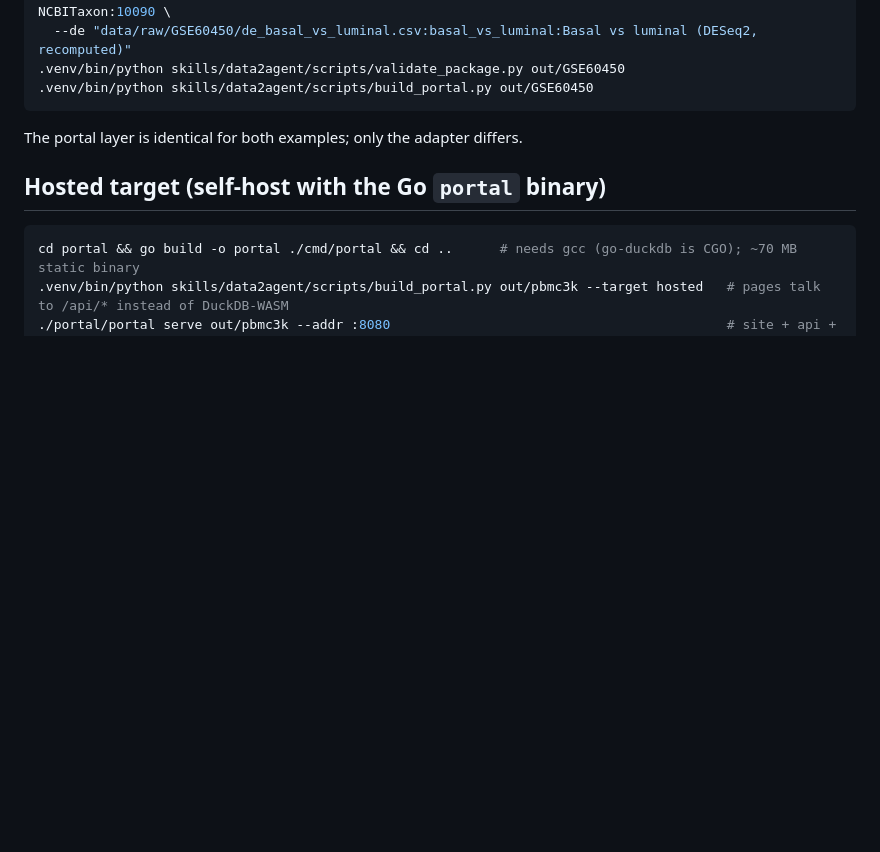
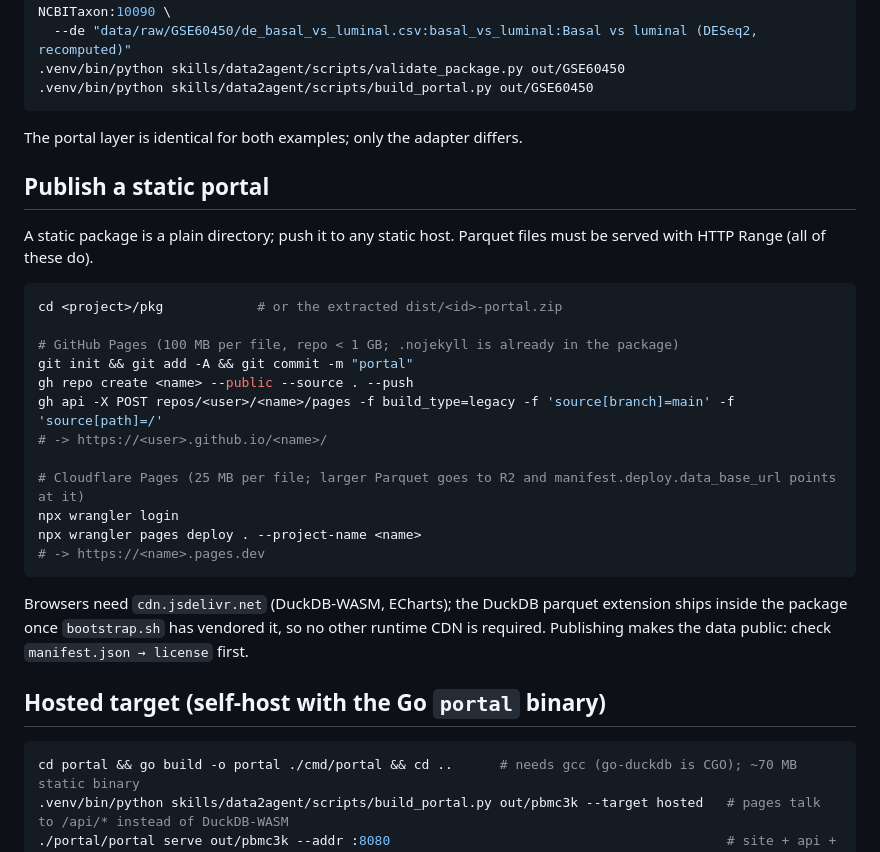
Before and after one commit to xuzhougeng/data2agent, a Markdown page: README.md, the part around the change. Drawn GitHub-style; blank space fills up the shorter version.

Commit message:
README: publish a static portal to GitHub Pages or Cloudflare Pages
Co-Authored-By: Claude Fable 5.1 <noreply@anthropic.com>

````diff
--- a/README.md
+++ b/README.md
@@ -69,6 +69,27 @@ cd -
 
 The portal layer is identical for both examples; only the adapter differs.
 
+## Publish a static portal
+
+A static package is a plain directory; push it to any static host. Parquet files must be served with HTTP Range (all of these do).
+
+```bash
+cd <project>/pkg            # or the extracted dist/<id>-portal.zip
+
+# GitHub Pages (100 MB per file, repo < 1 GB; .nojekyll is already in the package)
+git init && git add -A && git commit -m "portal"
+gh repo create <name> --public --source . --push
+gh api -X POST repos/<user>/<name>/pages -f build_type=legacy -f 'source[branch]=main' -f 'source[path]=/'
+# -> https://<user>.github.io/<name>/
+
+# Cloudflare Pages (25 MB per file; larger Parquet goes to R2 and manifest.deploy.data_base_url points at it)
+npx wrangler login
+npx wrangler pages deploy . --project-name <name>
+# -> https://<name>.pages.dev
+```
+
+Browsers need `cdn.jsdelivr.net` (DuckDB-WASM, ECharts); the DuckDB parquet extension ships inside the package once `bootstrap.sh` has vendored it, so no other runtime CDN is required. Publishing makes the data public: check `manifest.json → license` first.
+
 ## Hosted target (self-host with the Go `portal` binary)
 
 ```bash
````
